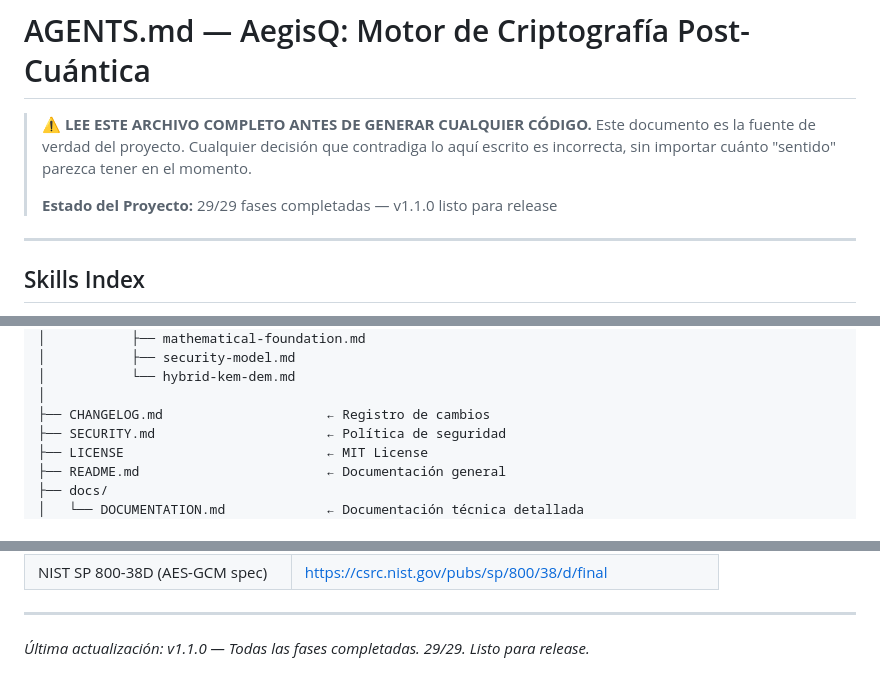
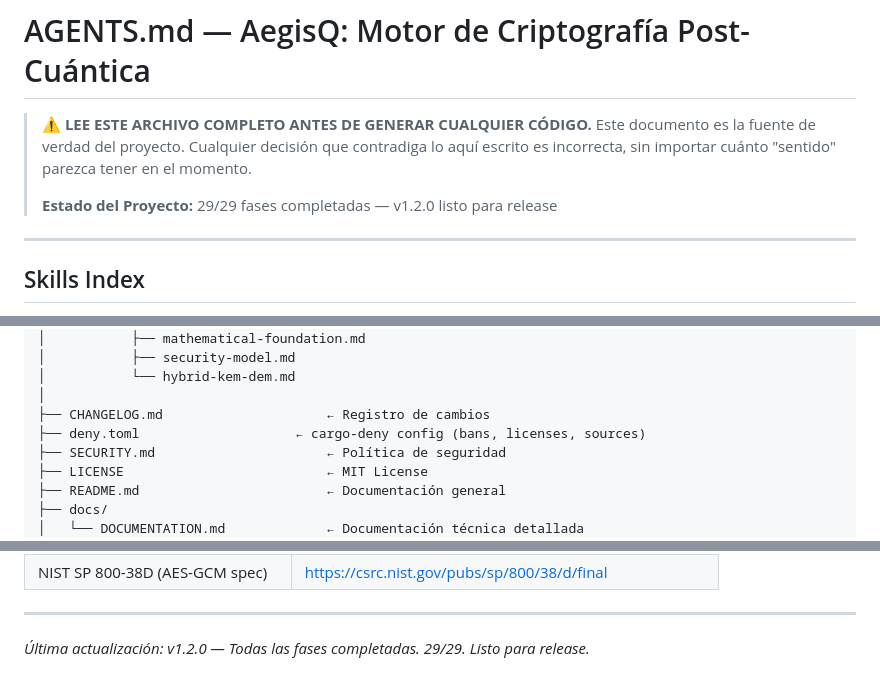
Before and after one commit to AC-Santiago/AegisQ, a Markdown page: AGENTS.md, 3 parts joined by grey strips. Drawn GitHub-style.

```diff
--- a/AGENTS.md
+++ b/AGENTS.md
@@ -4,7 +4,7 @@
 > Este documento es la fuente de verdad del proyecto. Cualquier decisión que contradiga
 > lo aquí escrito es incorrecta, sin importar cuánto "sentido" parezca tener en el momento.
 >
-> **Estado del Proyecto:** 29/29 fases completadas — v1.1.0 listo para release
+> **Estado del Proyecto:** 29/29 fases completadas — v1.2.0 listo para release
 
 ---
 
@@ -197,6 +197,7 @@ aegisq/                              ← Raíz del repositorio (workspace Cargo)
 │           └── hybrid-kem-dem.md
 │
 ├── CHANGELOG.md                     ← Registro de cambios
+├── deny.toml                    ← cargo-deny config (bans, licenses, sources)
 ├── SECURITY.md                      ← Política de seguridad
 ├── LICENSE                          ← MIT License
 ├── README.md                        ← Documentación general
@@ -599,4 +627,4 @@ Cada fase debe tener sus tests pasando antes de avanzar a la siguiente.
 
 ---
 
-*Última actualización: v1.1.0 — Todas las fases completadas. 29/29. Listo para release.*
+*Última actualización: v1.2.0 — Todas las fases completadas. 29/29. Listo para release.*
```
Also changed, not shown: other parts of AGENTS.md (+32 -5 lines), SECURITY.md (+2 -1 lines), docs/DOCUMENTATION.md (+31 -2 lines).
